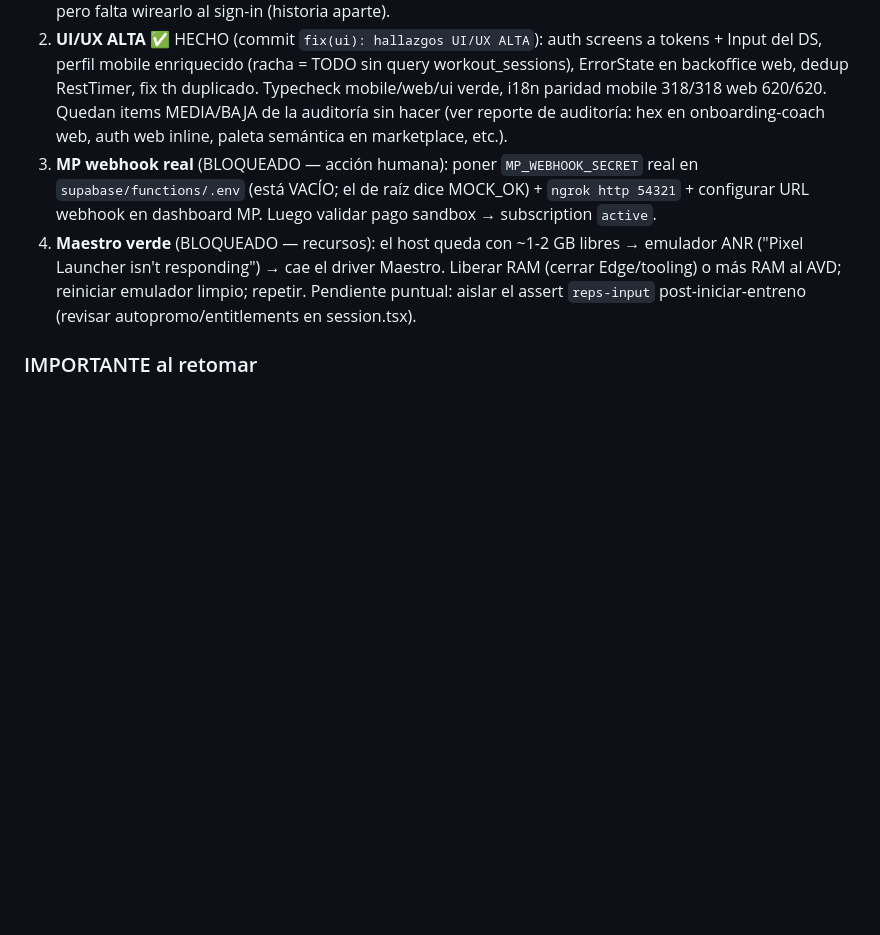
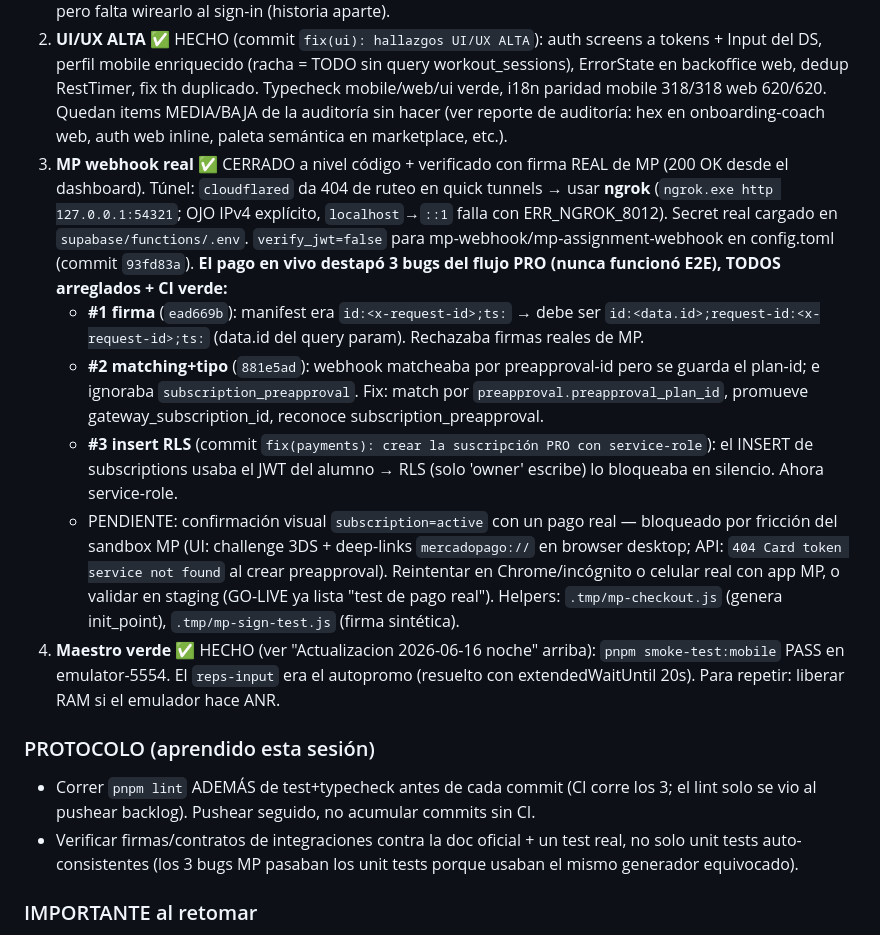
Before and after one commit to facundoluism/forzza, a Markdown page: docs/progress/HANDOFF.md, the part around the change. Drawn GitHub-style; blank space fills up the shorter version.

Commit message:
docs(handoff): webhook MP cerrado + 3 bugs del flujo PRO arreglados + protocolo lint
Registro: firma (manifest real MP), matching (preapproval_plan_id + subscription_preapproval)
e insert (service-role) arreglados y con CI verde. Confirmación con pago real pendiente
por fricción del sandbox MP. Protocolo: correr pnpm lint antes de commitear; validar
integraciones contra doc real, no solo unit tests auto-consistentes.

Co-Authored-By: Claude Opus 4.8 (1M context) <noreply@anthropic.com>

```diff
--- a/docs/progress/HANDOFF.md
+++ b/docs/progress/HANDOFF.md
@@ -37,8 +37,16 @@ UI/UX alineada con todas las funciones, Maestro mobile, y commitear pendientes.
 ### Plan de 4 items (elegidos por el owner)
 1. **RevenueCat** ✅ HECHO (commit `feat(F-mobile): PRO mobile vía RevenueCat IAP`): `upgrade.tsx` usa `purchasePro()` IAP; `services/revenuecat.ts` implementa el SDK real; babel + .env.example + plugin. Typecheck verde. PENDIENTE HUMAN_REQUIRED para QA real: productos sandbox `com.forzza.app.pro_monthly` + entitlement `pro` + offering en App Store Connect / Play Console / RevenueCat, claves `EXPO_PUBLIC_REVENUECAT_*_API_KEY`, y flipear FEATURE_FLAGS.APPLE/GOOGLE_PAYMENTS para builds de tienda. `loginRevenueCat(userId)` exportado pero falta wirearlo al sign-in (historia aparte).
 2. **UI/UX ALTA** ✅ HECHO (commit `fix(ui): hallazgos UI/UX ALTA`): auth screens a tokens + Input del DS, perfil mobile enriquecido (racha = TODO sin query workout_sessions), ErrorState en backoffice web, dedup RestTimer, fix th duplicado. Typecheck mobile/web/ui verde, i18n paridad mobile 318/318 web 620/620. Quedan items MEDIA/BAJA de la auditoría sin hacer (ver reporte de auditoría: hex en onboarding-coach web, auth web inline, paleta semántica en marketplace, etc.).
-3. **MP webhook real** (BLOQUEADO — acción humana): poner `MP_WEBHOOK_SECRET` real en `supabase/functions/.env` (está VACÍO; el de raíz dice MOCK_OK) + `ngrok http 54321` + configurar URL webhook en dashboard MP. Luego validar pago sandbox → subscription `active`.
-4. **Maestro verde** (BLOQUEADO — recursos): el host queda con ~1-2 GB libres → emulador ANR ("Pixel Launcher isn't responding") → cae el driver Maestro. Liberar RAM (cerrar Edge/tooling) o más RAM al AVD; reiniciar emulador limpio; repetir. Pendiente puntual: aislar el assert `reps-input` post-iniciar-entreno (revisar autopromo/entitlements en session.tsx).
+3. **MP webhook real** ✅ CERRADO a nivel código + verificado con firma REAL de MP (200 OK desde el dashboard). Túnel: `cloudflared` da 404 de ruteo en quick tunnels → usar **ngrok** (`ngrok.exe http 127.0.0.1:54321`; OJO IPv4 explícito, `localhost`→`::1` falla con ERR_NGROK_8012). Secret real cargado en `supabase/functions/.env`. `verify_jwt=false` para mp-webhook/mp-assignment-webhook en config.toml (commit `93fd83a`). **El pago en vivo destapó 3 bugs del flujo PRO (nunca funcionó E2E), TODOS arreglados + CI verde:**
+   - **#1 firma** (`ead669b`): manifest era `id:<x-request-id>;ts:` → debe ser `id:<data.id>;request-id:<x-request-id>;ts:` (data.id del query param). Rechazaba firmas reales de MP.
+   - **#2 matching+tipo** (`881e5ad`): webhook matcheaba por preapproval-id pero se guarda el plan-id; e ignoraba `subscription_preapproval`. Fix: match por `preapproval.preapproval_plan_id`, promueve gateway_subscription_id, reconoce subscription_preapproval.
+   - **#3 insert RLS** (commit `fix(payments): crear la suscripción PRO con service-role`): el INSERT de subscriptions usaba el JWT del alumno → RLS (solo 'owner' escribe) lo bloqueaba en silencio. Ahora service-role.
+   - PENDIENTE: confirmación visual `subscription=active` con un pago real — bloqueado por fricción del sandbox MP (UI: challenge 3DS + deep-links `mercadopago://` en browser desktop; API: `404 Card token service not found` al crear preapproval). Reintentar en Chrome/incógnito o celular real con app MP, o validar en staging (GO-LIVE ya lista "test de pago real"). Helpers: `.tmp/mp-checkout.js` (genera init_point), `.tmp/mp-sign-test.js` (firma sintética).
+4. **Maestro verde** ✅ HECHO (ver "Actualizacion 2026-06-16 noche" arriba): `pnpm smoke-test:mobile` PASS en emulator-5554. El `reps-input` era el autopromo (resuelto con extendedWaitUntil 20s). Para repetir: liberar RAM si el emulador hace ANR.
+
+### PROTOCOLO (aprendido esta sesión)
+- Correr `pnpm lint` ADEMÁS de test+typecheck antes de cada commit (CI corre los 3; el lint solo se vio al pushear backlog). Pushear seguido, no acumular commits sin CI.
+- Verificar firmas/contratos de integraciones contra la doc oficial + un test real, no solo unit tests auto-consistentes (los 3 bugs MP pasaban los unit tests porque usaban el mismo generador equivocado).
 
 ### IMPORTANTE al retomar
 - Si la sesión se cerró con los agentes a mitad: el working tree puede tener cambios PARCIALES en
```
